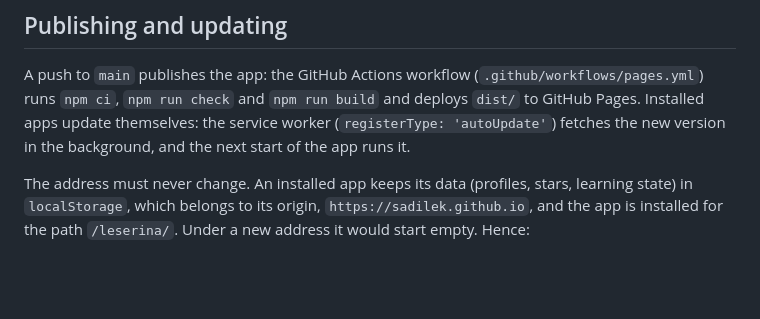
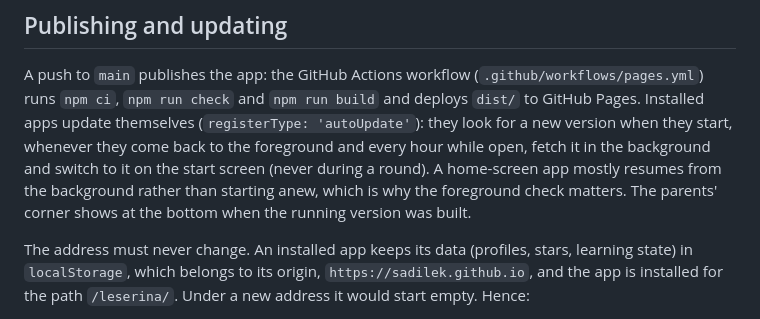
Before and after one commit to sadilek/leserina, a Markdown page: README.md, the part around the change. Drawn GitHub-style; blank space fills up the shorter version.

Commit message:
README: when installed apps pick up a new version
Co-Authored-By: Claude Opus 5.5 <noreply@anthropic.com>

```diff
--- a/README.md
+++ b/README.md
@@ -32,8 +32,11 @@ address Vite prints. `VITE_SYNC_URL` overrides the worker's address.
 
 A push to `main` publishes the app: the GitHub Actions workflow (`.github/workflows/pages.yml`)
 runs `npm ci`, `npm run check` and `npm run build` and deploys `dist/` to GitHub Pages. Installed
-apps update themselves: the service worker (`registerType: 'autoUpdate'`) fetches the new version
-in the background, and the next start of the app runs it.
+apps update themselves (`registerType: 'autoUpdate'`): they look for a new version when they
+start, whenever they come back to the foreground and every hour while open, fetch it in the
+background and switch to it on the start screen (never during a round). A home-screen app mostly
+resumes from the background rather than starting anew, which is why the foreground check matters.
+The parents' corner shows at the bottom when the running version was built.
 
 The address must never change. An installed app keeps its data (profiles, stars, learning state)
 in `localStorage`, which belongs to its origin, `https://sadilek.github.io`, and the app is
```
